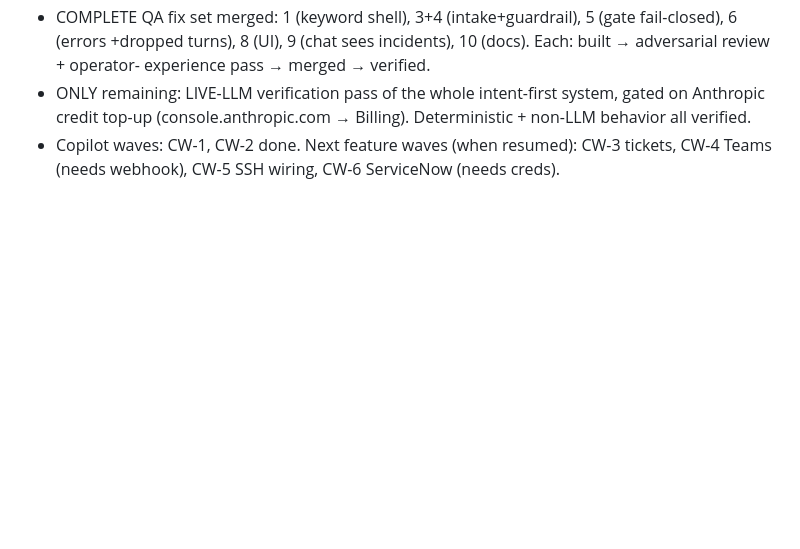
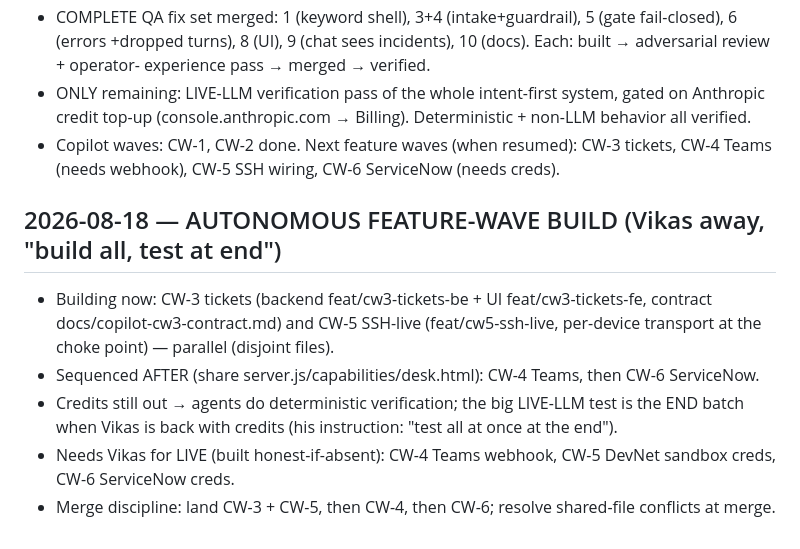
Before and after one commit to vikas53953/noc-triage, a Markdown page: TRACKER.md, the part around the change. GitHub-like rendering; blank space fills up the shorter version.

Commit message:
TRACKER: autonomous CW-3/4/5/6 build plan (test-at-end)

```diff
--- a/TRACKER.md
+++ b/TRACKER.md
@@ -282,3 +282,12 @@ Findings → fix on the PR branch (fix/intent-first-no-shell), builder IN FLIGHT
   top-up (console.anthropic.com → Billing). Deterministic + non-LLM behavior all verified.
 - Copilot waves: CW-1, CW-2 done. Next feature waves (when resumed): CW-3 tickets, CW-4 Teams (needs
   webhook), CW-5 SSH wiring, CW-6 ServiceNow (needs creds).
+
+## 2026-08-18 — AUTONOMOUS FEATURE-WAVE BUILD (Vikas away, "build all, test at end")
+- Building now: CW-3 tickets (backend feat/cw3-tickets-be + UI feat/cw3-tickets-fe, contract docs/copilot-cw3-contract.md)
+  and CW-5 SSH-live (feat/cw5-ssh-live, per-device transport at the choke point) — parallel (disjoint files).
+- Sequenced AFTER (share server.js/capabilities/desk.html): CW-4 Teams, then CW-6 ServiceNow.
+- Credits still out → agents do deterministic verification; the big LIVE-LLM test is the END batch when Vikas
+  is back with credits (his instruction: "test all at once at the end").
+- Needs Vikas for LIVE (built honest-if-absent): CW-4 Teams webhook, CW-5 DevNet sandbox creds, CW-6 ServiceNow creds.
+- Merge discipline: land CW-3 + CW-5, then CW-4, then CW-6; resolve shared-file conflicts at merge.
```
